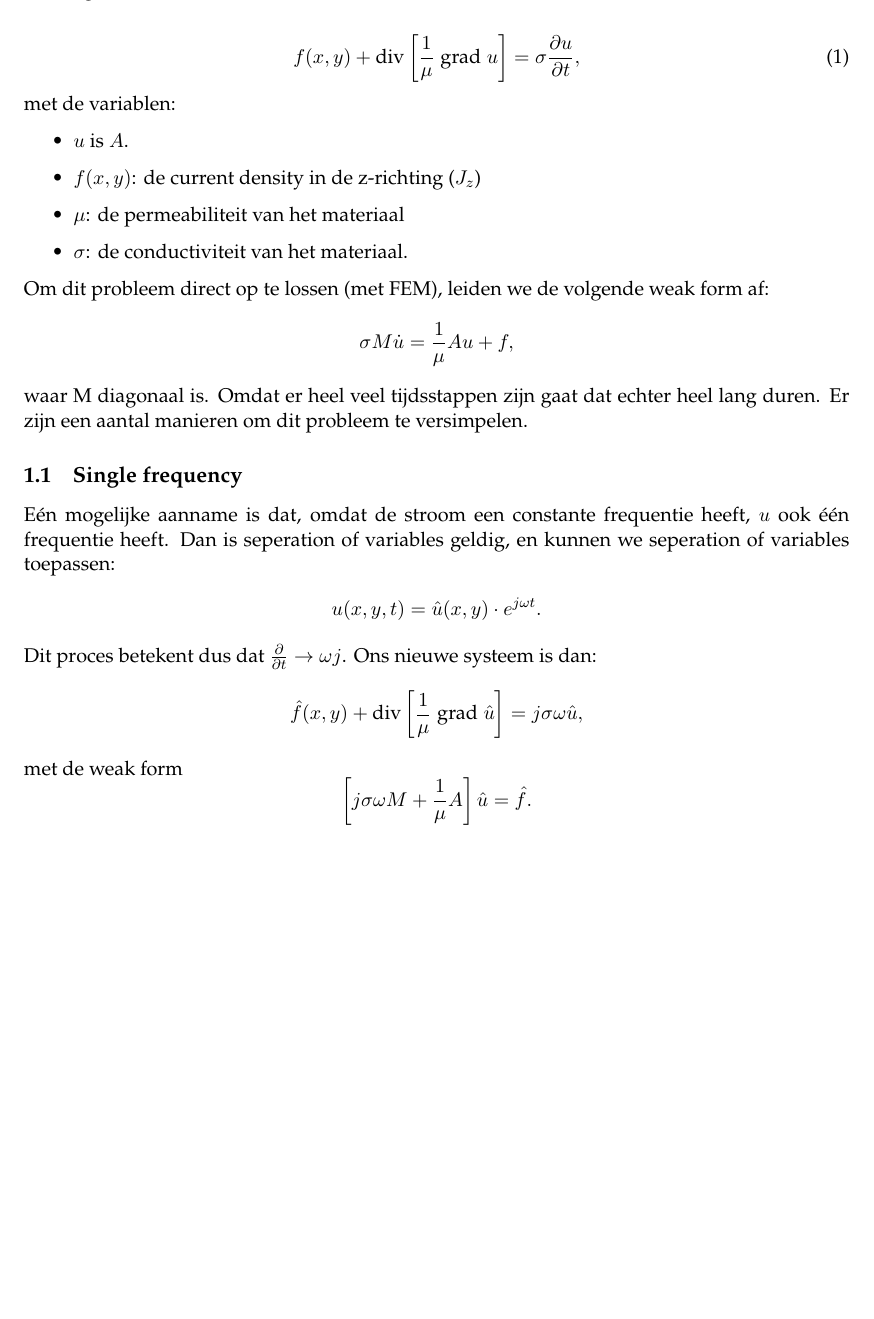
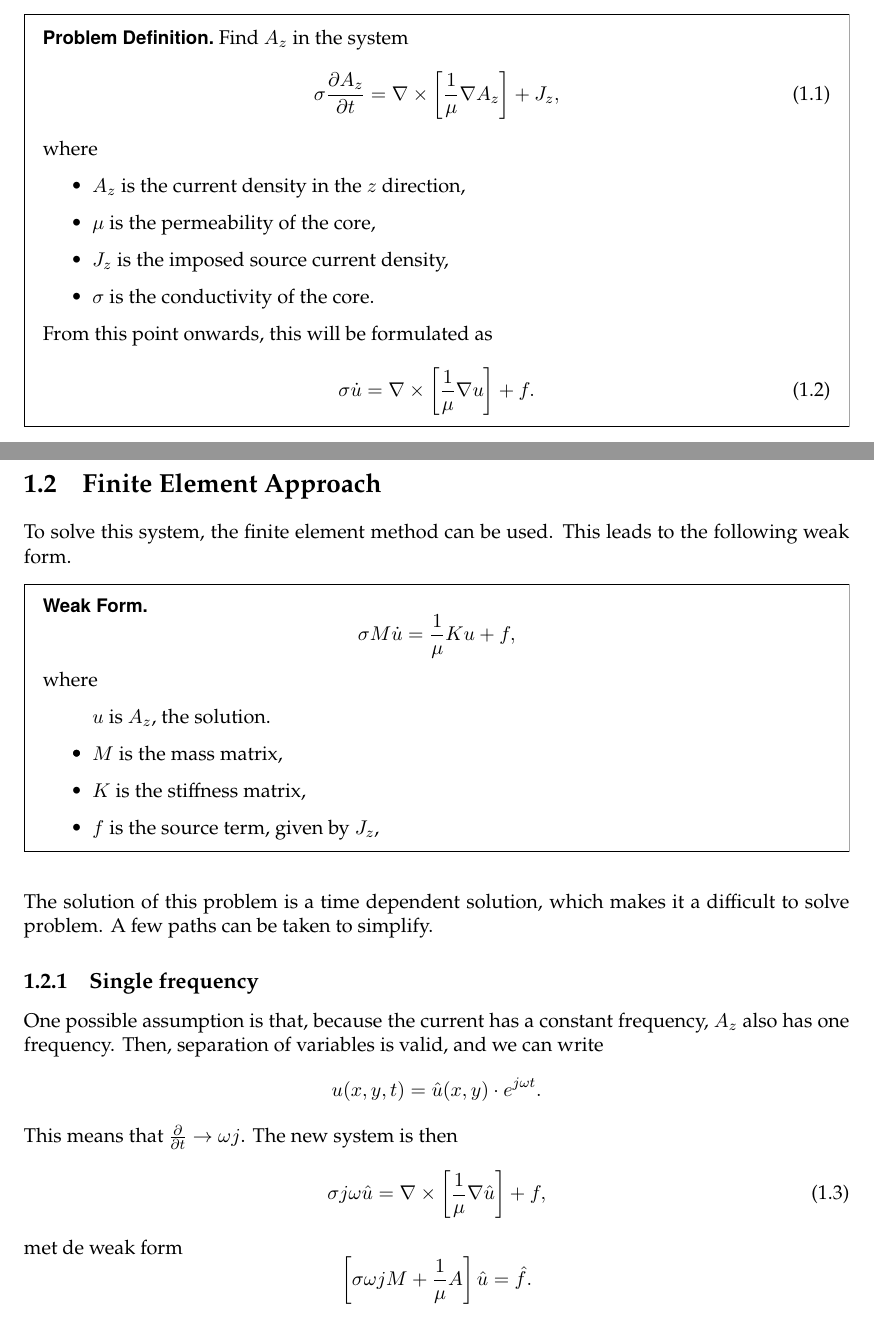
Before and after one commit to aukeschaap/am-transformers, a LaTeX document (report/latex/main.tex, which reads report/latex/preamble.tex): part of page 1 of 2 before the commit and two parts of pages 3 and 4 of 5 after it, the two joined at a grey line, cut at the place of the change, the shorter picture padded with empty space. Compiled offline with pdfLaTeX.

Commit message:
Problem definition

```diff
--- a/report/latex/main.tex
+++ b/report/latex/main.tex
@@ -1,4 +1,4 @@
-\documentclass[11pt]{article}
+\documentclass[11pt]{report}
 
 \input{preamble.tex}
 
@@ -13,10 +13,4 @@
 \maketitle
 
 
-\section{Probleemanalyse}
-Als we uit de situatie het probleem afleiden \textbf{<VOEG AFLEIDNG IN>}, dan komen we uit op het volgende verband:
 
-\begin{equation}
-    f(x,y)+\text{div}\left[\frac{1}{\mu} \;\text{grad}\;u\right] = \sigma \frac{\partial u}{\partial t},
-\end{equation}
-met de variablen:
@@ -23,5 +29 @@ met de variablen:
 \begin{itemize}
-    \item $u$ is $A$.
-    \item $f(x,y)$: de current density in de z-richting ($J_z$)
-    \item $\mu$: de permeabiliteit van het materiaal
-    \item $\sigma$: de conductiviteit van het materiaal.
@@ -28,7 +36,2 @@ met de variablen:
 \end{itemize}
 
-Om dit probleem direct op te lossen (met FEM), leiden we de volgende weak form af:
-\begin{equation*}
-    \sigma M \dot u = \frac{1}{\mu}A u + f,
-\end{equation*}
-waar M diagonaal is. Omdat er heel veel tijdsstappen zijn gaat dat echter heel lang duren. Er zijn een aantal manieren om dit probleem te versimpelen.
@@ -35,16 +82,51 @@ waar M diagonaal is. Omdat er heel veel tijdsstappen zijn gaat dat echter heel l
+\begin{problem}
+    Find $A_z$ in the system
+    \begin{equation}
+        \sigma\frac{\partial A_z}{\partial t} = \nabla \times \left[\frac{1}{\mu}\nabla A_z\right] + J_z,
+    \end{equation}
+    where
+    \begin{itemize}
+        \item $A_z$ is the current density in the $z$ direction,
+        \item $\mu$ is the permeability of the core,
+        \item $J_z$ is the imposed source current density,
+        \item $\sigma$ is the conductivity of the core.
+    \end{itemize}
+    From this point onwards, this will be formulated as
+    \begin{equation}
+        \sigma\dot u = \nabla \times \left[\frac{1}{\mu}\nabla u\right] + f.
+    \end{equation}
+\end{problem}
+
+\newpage
+\section{Finite Element Approach}
+To solve this system, the finite element method can be used. This leads to the following weak form.
+\begin{weakform}
+    \begin{equation*}
+        \sigma M \dot u = \frac{1}{\mu}K u + f,
+    \end{equation*}
+    where
+    \begin{itemize}
+        \item $u$ is $A_z$, the solution.
+        \item $M$ is the mass matrix,
+        \item $K$ is the stiffness matrix,
+        \item $f$ is the source term, given by $J_z$,
+    \end{itemize}
+\end{weakform}
+The solution of this problem is a time dependent solution, which makes it a difficult to solve problem. A few paths can be taken to simplify.
+
 
 \subsection{Single frequency}
-Eén mogelijke aanname is dat, omdat de stroom een constante frequentie heeft, $u$ ook één frequentie heeft. Dan is seperation of variables geldig, en kunnen we seperation of variables toepassen:
+One possible assumption is that, because the current has a constant frequency, $A_z$ also has one frequency. Then, separation of variables is valid, and we can write
 \begin{align*}
     u(x,y,t) = \hat u(x,y) \cdot e^{j\omega t}.
 \end{align*}
-Dit proces betekent dus dat $\frac{\partial}{\partial t} \to \omega j$. Ons nieuwe systeem is dan:
-\begin{equation*}
-    \hat f(x,y)+\text{div}\left[\frac{1}{\mu} \;\text{grad}\;\hat u\right] = j\sigma \omega \hat u,
-\end{equation*}
+This means that $\frac{\partial}{\partial t} \to \omega j$. The new system is then
+\begin{equation}
+    \sigma j \omega \hat u = \nabla \times \left[\frac{1}{\mu}\nabla \hat u\right] + f,
+\end{equation}
 met de weak form
 \begin{equation*}
-    \left[j\sigma \omega M + \frac{1}{\mathbf \mu}A\right]\hat u = \hat f.
+    \left[\sigma \omega j M + \frac{1}{\mathbf \mu}A\right]\hat u = \hat f.
 \end{equation*}
 
 \subsection{Meerdere frequenties}
--- a/report/latex/preamble.tex
+++ b/report/latex/preamble.tex
@@ -79,10 +79,16 @@
 
 \makeatletter
 
+
+\declaretheoremstyle[headfont=\bfseries\sffamily, bodyfont=\normalfont, numbered=no, mdframed={nobreak}]{problembox}
+
 \declaretheoremstyle[headfont=\bfseries\sffamily, bodyfont=\normalfont, mdframed={}]{thmbox}
 \declaretheoremstyle[headfont=\bfseries\sffamily, bodyfont=\normalfont, numbered=no, mdframed={ rightline=false, topline=false, bottomline=false, }, qed=\qedsymbol ]{proofbox}
 \declaretheoremstyle[headfont=\bfseries\sffamily, bodyfont=\normalfont, numbered=no, mdframed={ nobreak, rightline=false, topline=false, bottomline=false}]{infobox}
 
+\declaretheorem[style=problembox, name=Problem Definition]{problem}
+\declaretheorem[style=problembox, name=Weak Form]{weakform}
+\declaretheorem[style=infobox, name=Assumption]{assumption}
 
 \declaretheorem[style=thmbox, name=Definition]{definition}
 \declaretheorem[sibling=definition, style=thmbox, name=Corollary]{corollary}
```
Also changed, not shown: report/latex/main.tex (66 more changed lines).
